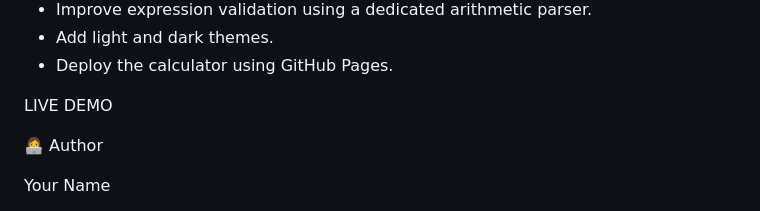
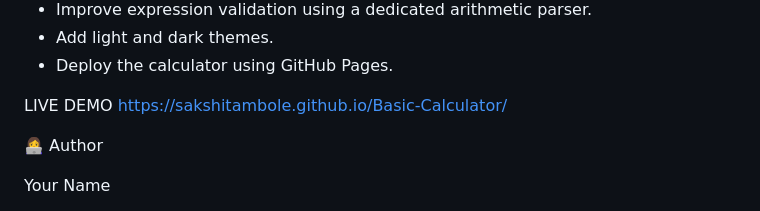
Before and after one commit to sakshitambole/Basic-Calculator, a Markdown page: README.md, the part around the change. Drawn GitHub-style.

```diff
--- a/README.md
+++ b/README.md
@@ -99,7 +99,7 @@ By completing this project, I learned how to:
 - Deploy the calculator using GitHub Pages.
 
 LIVE DEMO
-
+https://sakshitambole.github.io/Basic-Calculator/
 
 👩‍💻 Author
 
```
